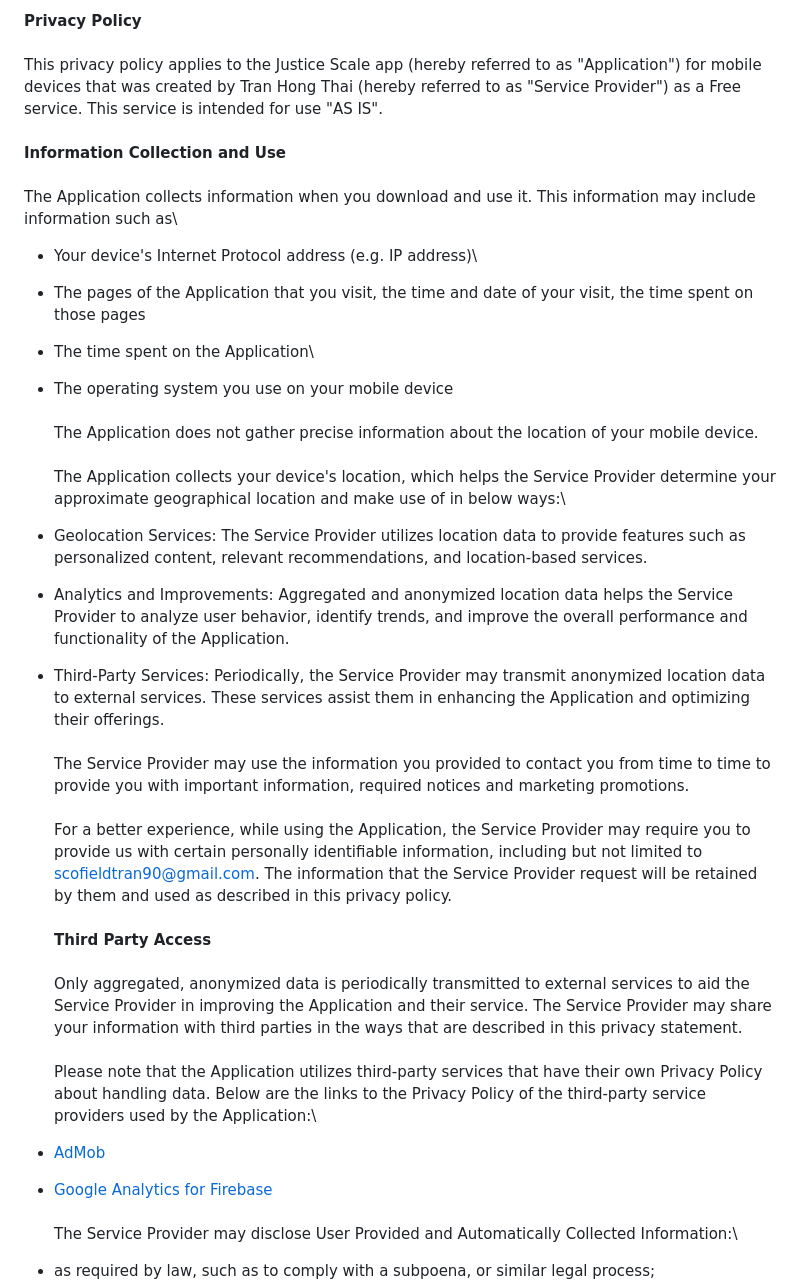
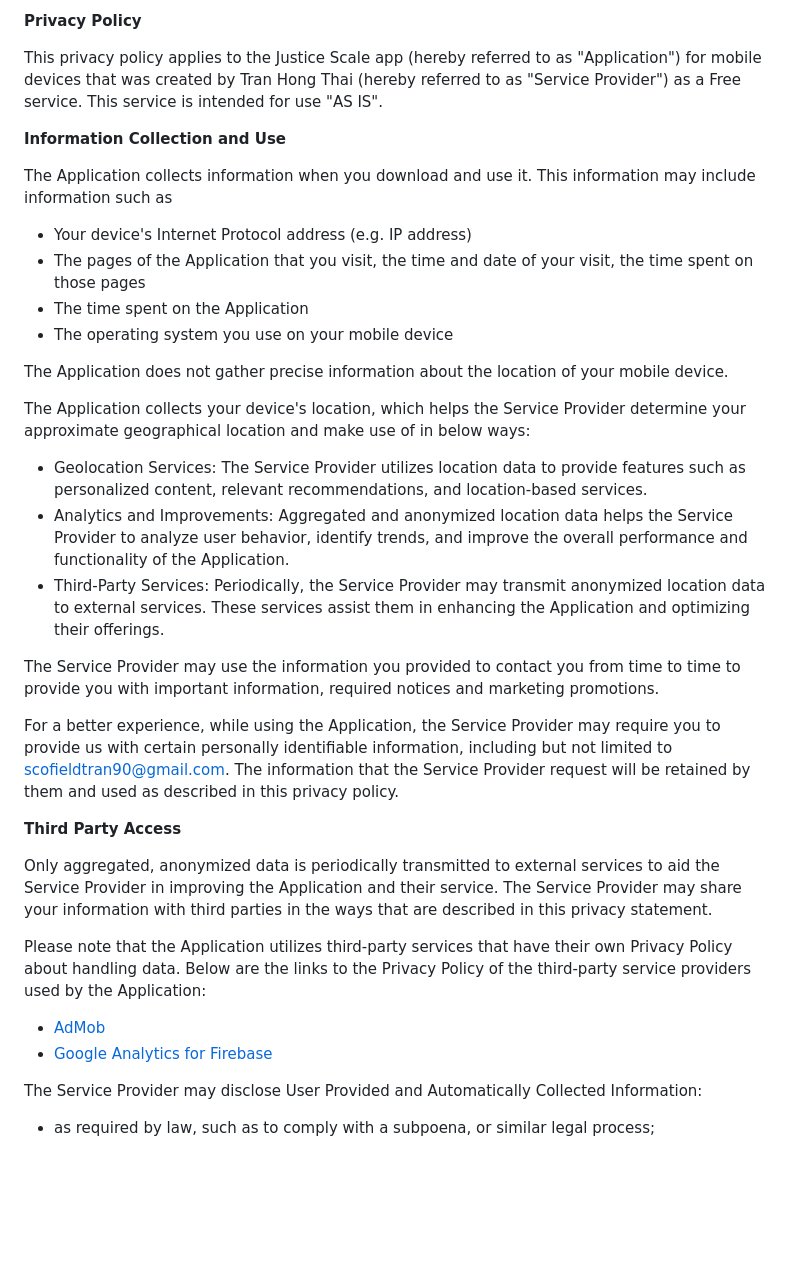
Before and after one commit to pf2707/justice_scale_privacy_policy, a Markdown page: README.md, the part around the change printed below. GitHub-like rendering; blank space fills up the shorter version.

```diff
--- a/README.md
+++ b/README.md
@@ -1,39 +1,39 @@
 
-**Privacy Policy**\
-\
-This privacy policy applies to the Justice Scale app (hereby referred to as "Application") for mobile devices that was created by Tran Hong Thai (hereby referred to as "Service Provider") as a Free service. This service is intended for use "AS IS".\
-\
-**Information Collection and Use**\
-\
-The Application collects information when you download and use it. This information may include information such as\
+**Privacy Policy**
 
-*   Your device's Internet Protocol address (e.g. IP address)\
+This privacy policy applies to the Justice Scale app (hereby referred to as "Application") for mobile devices that was created by Tran Hong Thai (hereby referred to as "Service Provider") as a Free service. This service is intended for use "AS IS".
+
+**Information Collection and Use**
+
+The Application collects information when you download and use it. This information may include information such as
+
+*   Your device's Internet Protocol address (e.g. IP address)
 *   The pages of the Application that you visit, the time and date of your visit, the time spent on those pages
-*   The time spent on the Application\
-*   The operating system you use on your mobile device\
-\
-The Application does not gather precise information about the location of your mobile device.\
-\
-The Application collects your device's location, which helps the Service Provider determine your approximate geographical location and make use of in below ways:\
+*   The time spent on the Application
+*   The operating system you use on your mobile device
+
+The Application does not gather precise information about the location of your mobile device.
+
+The Application collects your device's location, which helps the Service Provider determine your approximate geographical location and make use of in below ways:
 
 *   Geolocation Services: The Service Provider utilizes location data to provide features such as personalized content, relevant recommendations, and location-based services.
 *   Analytics and Improvements: Aggregated and anonymized location data helps the Service Provider to analyze user behavior, identify trends, and improve the overall performance and functionality of the Application.
-*   Third-Party Services: Periodically, the Service Provider may transmit anonymized location data to external services. These services assist them in enhancing the Application and optimizing their offerings.\
-\
-The Service Provider may use the information you provided to contact you from time to time to provide you with important information, required notices and marketing promotions.\
-\
-For a better experience, while using the Application, the Service Provider may require you to provide us with certain personally identifiable information, including but not limited to scofieldtran90@gmail.com. The information that the Service Provider request will be retained by them and used as described in this privacy policy.\
-\
-**Third Party Access**\
-\
-Only aggregated, anonymized data is periodically transmitted to external services to aid the Service Provider in improving the Application and their service. The Service Provider may share your information with third parties in the ways that are described in this privacy statement.\
-\
-Please note that the Application utilizes third-party services that have their own Privacy Policy about handling data. Below are the links to the Privacy Policy of the third-party service providers used by the Application:\
+*   Third-Party Services: Periodically, the Service Provider may transmit anonymized location data to external services. These services assist them in enhancing the Application and optimizing their offerings.
+
+The Service Provider may use the information you provided to contact you from time to time to provide you with important information, required notices and marketing promotions.
+
+For a better experience, while using the Application, the Service Provider may require you to provide us with certain personally identifiable information, including but not limited to scofieldtran90@gmail.com. The information that the Service Provider request will be retained by them and used as described in this privacy policy.
+
+**Third Party Access**
+
+Only aggregated, anonymized data is periodically transmitted to external services to aid the Service Provider in improving the Application and their service. The Service Provider may share your information with third parties in the ways that are described in this privacy statement.
+
+Please note that the Application utilizes third-party services that have their own Privacy Policy about handling data. Below are the links to the Privacy Policy of the third-party service providers used by the Application:
 
 *   [AdMob](https://support.google.com/admob/answer/6128543?hl=en)
-*   [Google Analytics for Firebase](https://firebase.google.com/support/privacy)\
-\
-The Service Provider may disclose User Provided and Automatically Collected Information:\
+*   [Google Analytics for Firebase](https://firebase.google.com/support/privacy)
+
+The Service Provider may disclose User Provided and Automatically Collected Information:
 
 *   as required by law, such as to comply with a subpoena, or similar legal process;
 *   when they believe in good faith that disclosure is necessary to protect their rights, protect your safety or the safety of others, investigate fraud, or respond to a government request;
```
Also changed, not shown: other parts of README.md (+33 -33 lines).
